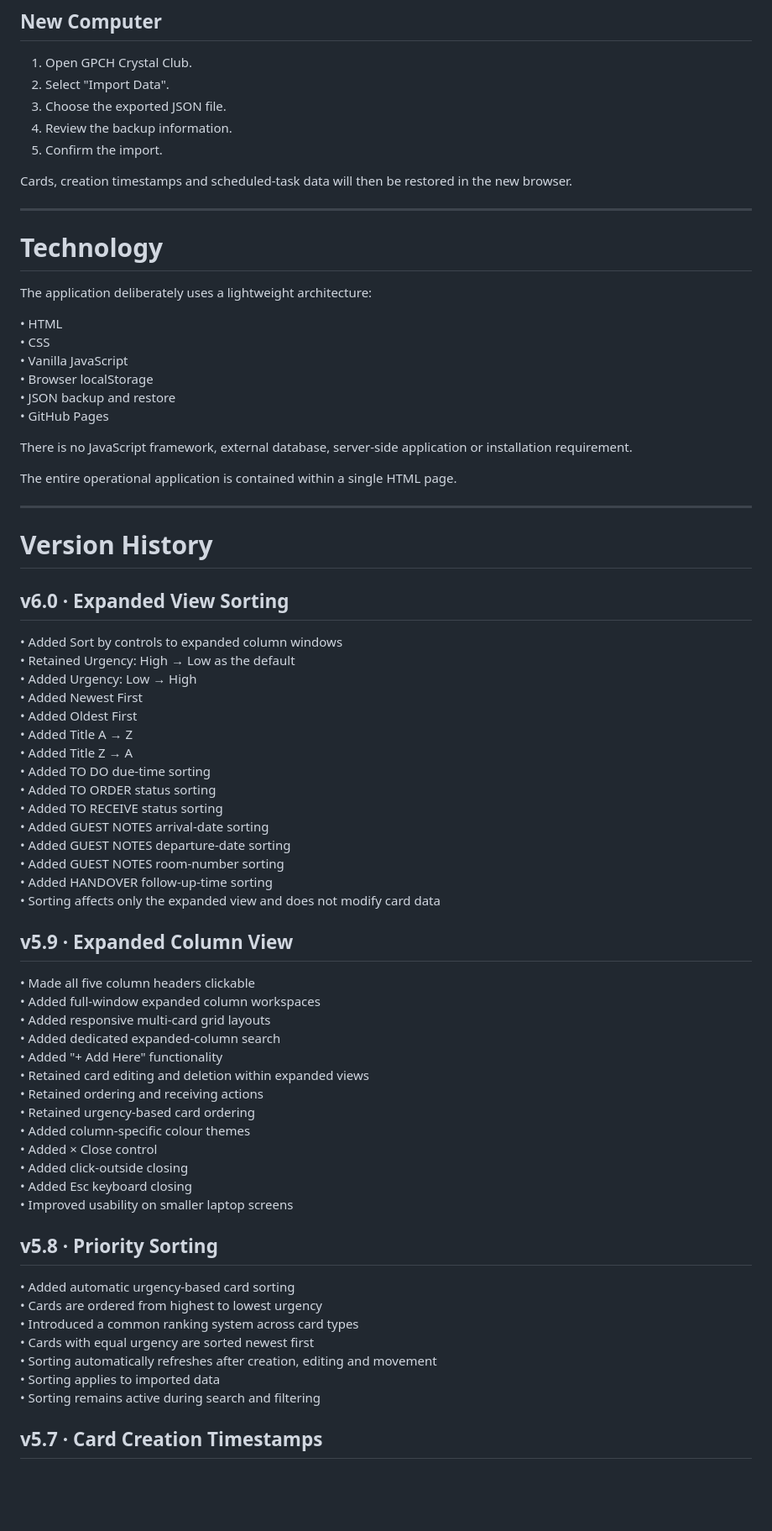
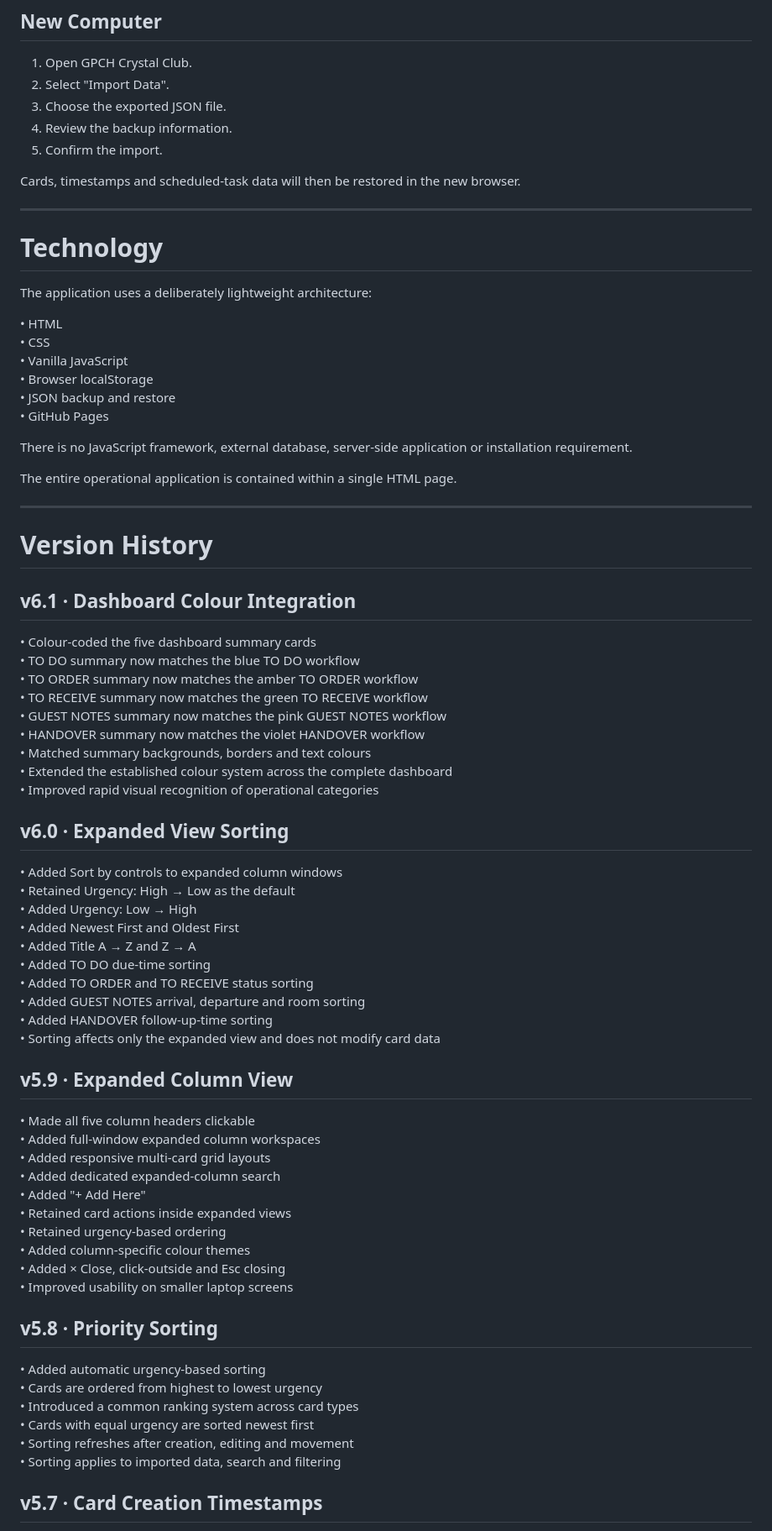
Before and after one commit to Averydimbulb79/GPCH_kanban, a Markdown page: README.md, the part around one of its changes. Shown at 84% size. Rendered like a GitHub page; blank space fills up the shorter version.

```diff
--- a/README.md
+++ b/README.md
@@ -490,13 +507,13 @@ This provides a recovery point if an incorrect or older backup is imported.
 4. Review the backup information.
 5. Confirm the import.
 
-Cards, creation timestamps and scheduled-task data will then be restored in the new browser.
+Cards, timestamps and scheduled-task data will then be restored in the new browser.
 
 ---
 
 # Technology
 
-The application deliberately uses a lightweight architecture:
+The application uses a deliberately lightweight architecture:
 
 • HTML
 • CSS
@@ -513,21 +530,28 @@ The entire operational application is contained within a single HTML page.
 
 # Version History
 
+## v6.1 · Dashboard Colour Integration
+
+• Colour-coded the five dashboard summary cards
+• TO DO summary now matches the blue TO DO workflow
+• TO ORDER summary now matches the amber TO ORDER workflow
+• TO RECEIVE summary now matches the green TO RECEIVE workflow
+• GUEST NOTES summary now matches the pink GUEST NOTES workflow
+• HANDOVER summary now matches the violet HANDOVER workflow
+• Matched summary backgrounds, borders and text colours
+• Extended the established colour system across the complete dashboard
+• Improved rapid visual recognition of operational categories
+
 ## v6.0 · Expanded View Sorting
 
 • Added Sort by controls to expanded column windows
 • Retained Urgency: High → Low as the default
 • Added Urgency: Low → High
-• Added Newest First
-• Added Oldest First
-• Added Title A → Z
-• Added Title Z → A
+• Added Newest First and Oldest First
+• Added Title A → Z and Z → A
 • Added TO DO due-time sorting
-• Added TO ORDER status sorting
-• Added TO RECEIVE status sorting
-• Added GUEST NOTES arrival-date sorting
-• Added GUEST NOTES departure-date sorting
-• Added GUEST NOTES room-number sorting
+• Added TO ORDER and TO RECEIVE status sorting
+• Added GUEST NOTES arrival, departure and room sorting
 • Added HANDOVER follow-up-time sorting
 • Sorting affects only the expanded view and does not modify card data
 
@@ -537,25 +561,21 @@ The entire operational application is contained within a single HTML page.
 • Added full-window expanded column workspaces
 • Added responsive multi-card grid layouts
 • Added dedicated expanded-column search
-• Added "+ Add Here" functionality
-• Retained card editing and deletion within expanded views
-• Retained ordering and receiving actions
-• Retained urgency-based card ordering
+• Added "+ Add Here"
+• Retained card actions inside expanded views
+• Retained urgency-based ordering
 • Added column-specific colour themes
-• Added × Close control
-• Added click-outside closing
-• Added Esc keyboard closing
+• Added × Close, click-outside and Esc closing
 • Improved usability on smaller laptop screens
 
 ## v5.8 · Priority Sorting
 
-• Added automatic urgency-based card sorting
+• Added automatic urgency-based sorting
 • Cards are ordered from highest to lowest urgency
 • Introduced a common ranking system across card types
 • Cards with equal urgency are sorted newest first
-• Sorting automatically refreshes after creation, editing and movement
-• Sorting applies to imported data
-• Sorting remains active during search and filtering
+• Sorting refreshes after creation, editing and movement
+• Sorting applies to imported data, search and filtering
 
 ## v5.7 · Card Creation Timestamps
 
```
Also changed, not shown: other parts of README.md (+81 -72 lines).
